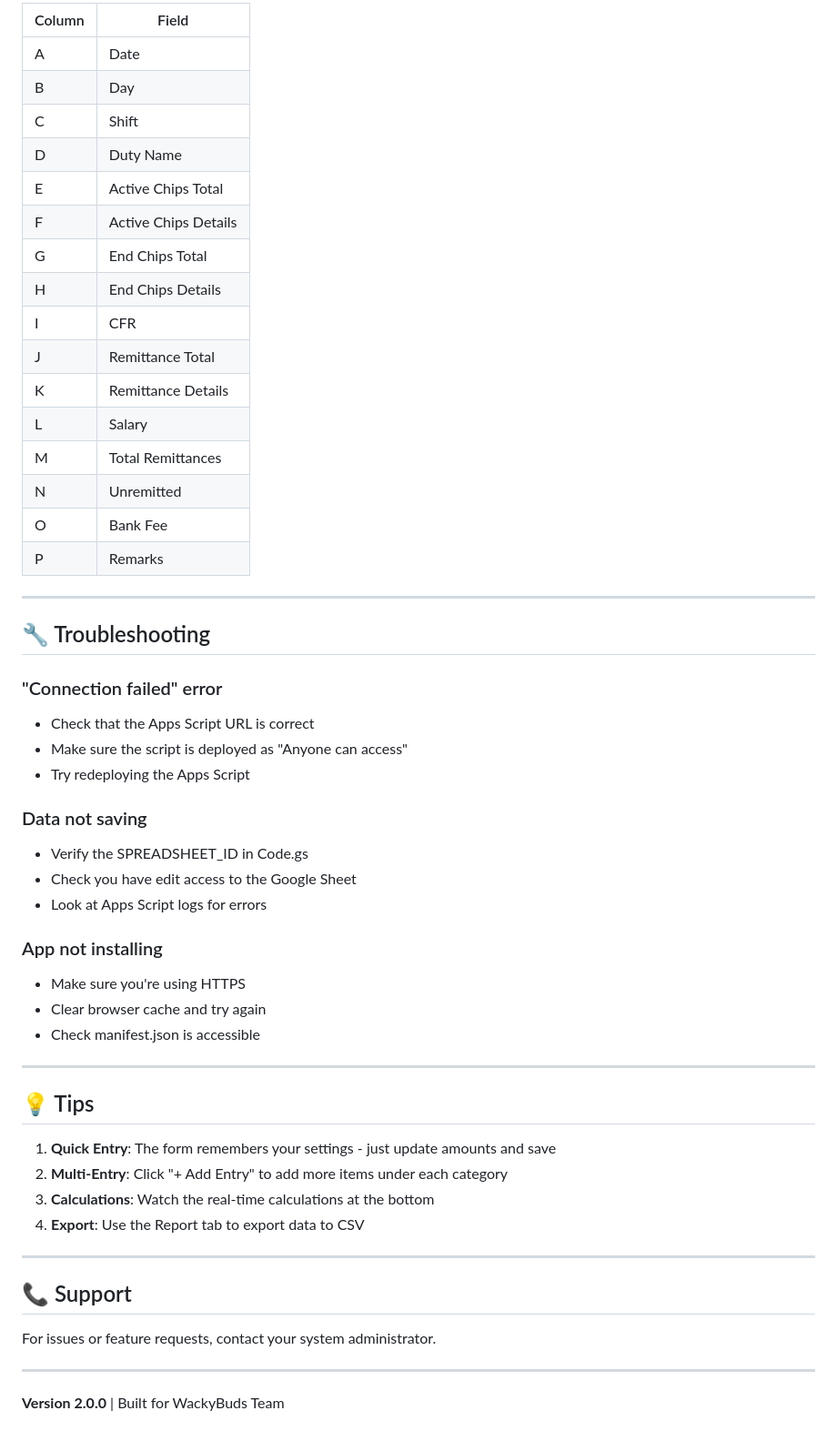
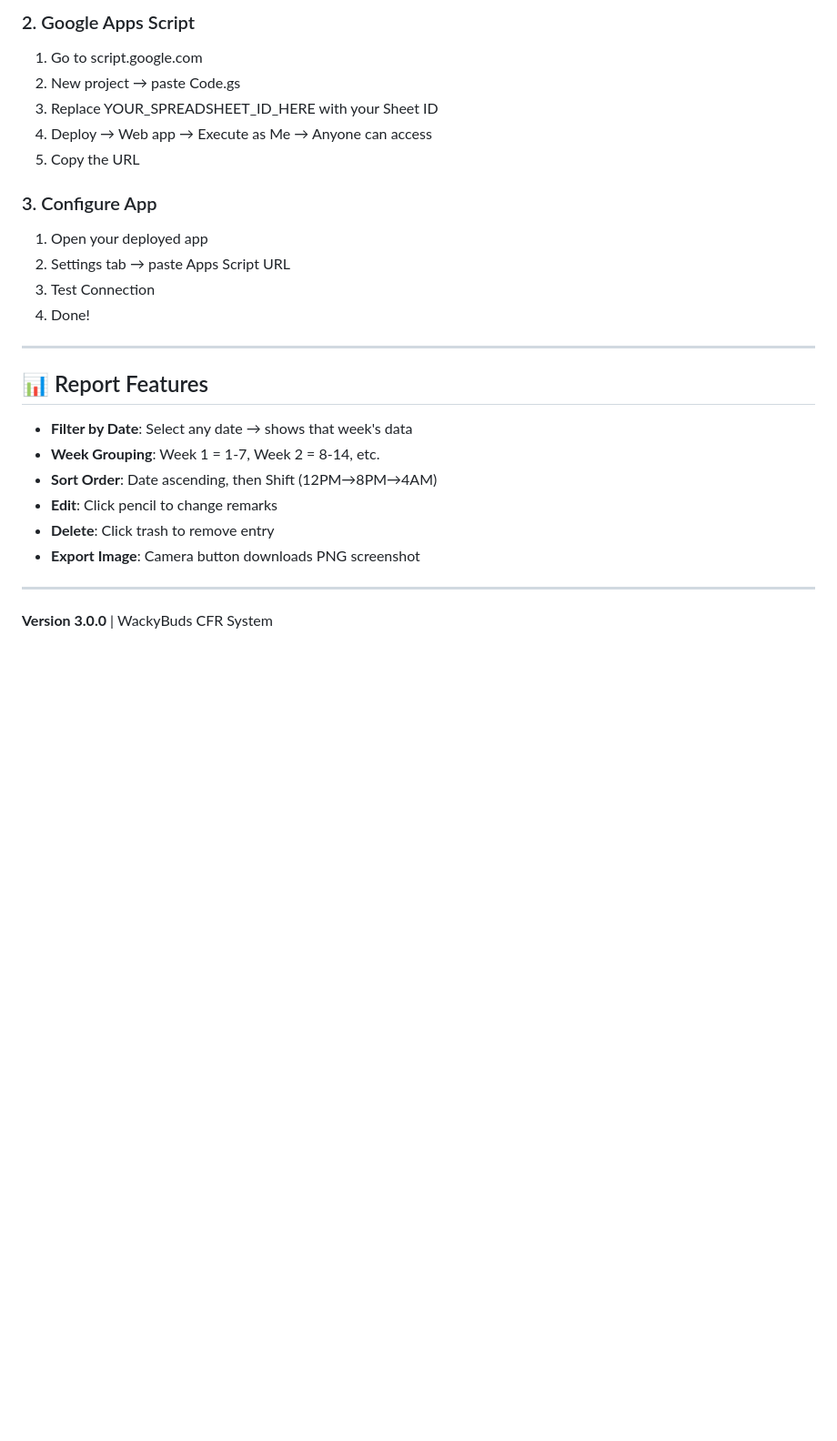
Before and after one commit to wakitv/CFR-REPORT-SYSTEM, a Markdown page: README.md, the part around one of its changes. Shown at 91% size. Drawn GitHub-style; blank space fills up the shorter version.

```diff
--- a/README.md
+++ b/README.md
@@ -135,57 +79,28 @@ The app automatically creates a sheet named `CFR_DATA` with these columns:
 
-| Column | Field |
-|--------|-------|
-| A | Date |
-| B | Day |
-| C | Shift |
-| D | Duty Name |
-| E | Active Chips Total |
-| F | Active Chips Details |
-| G | End Chips Total |
-| H | End Chips Details |
-| I | CFR |
-| J | Remittance Total |
-| K | Remittance Details |
-| L | Salary |
-| M | Total Remittances |
-| N | Unremitted |
-| O | Bank Fee |
-| P | Remarks |
+### 2. Google Apps Script
+1. Go to script.google.com
+2. New project → paste Code.gs
+3. Replace YOUR_SPREADSHEET_ID_HERE with your Sheet ID
+4. Deploy → Web app → Execute as Me → Anyone can access
+5. Copy the URL
+
+### 3. Configure App
+1. Open your deployed app
+2. Settings tab → paste Apps Script URL
+3. Test Connection
+4. Done!
 
 ---
 
-## 🔧 Troubleshooting
+## 📊 Report Features
 
-### "Connection failed" error
-- Check that the Apps Script URL is correct
-- Make sure the script is deployed as "Anyone can access"
-- Try redeploying the Apps Script
-
-### Data not saving
-- Verify the SPREADSHEET_ID in Code.gs
-- Check you have edit access to the Google Sheet
-- Look at Apps Script logs for errors
-
-### App not installing
-- Make sure you're using HTTPS
-- Clear browser cache and try again
-- Check manifest.json is accessible
+- **Filter by Date**: Select any date → shows that week's data
+- **Week Grouping**: Week 1 = 1-7, Week 2 = 8-14, etc.
+- **Sort Order**: Date ascending, then Shift (12PM→8PM→4AM)
+- **Edit**: Click pencil to change remarks
+- **Delete**: Click trash to remove entry
+- **Export Image**: Camera button downloads PNG screenshot
 
 ---
 
-## 💡 Tips
-
-1. **Quick Entry**: The form remembers your settings - just update amounts and save
-2. **Multi-Entry**: Click "+ Add Entry" to add more items under each category
-3. **Calculations**: Watch the real-time calculations at the bottom
-4. **Export**: Use the Report tab to export data to CSV
-
----
-
-## 📞 Support
-
-For issues or feature requests, contact your system administrator.
-
----
-
-**Version 2.0.0** | Built for WackyBuds Team
+**Version 3.0.0** | WackyBuds CFR System
```
Also changed, not shown: other parts of README.md (+51 -107 lines).
